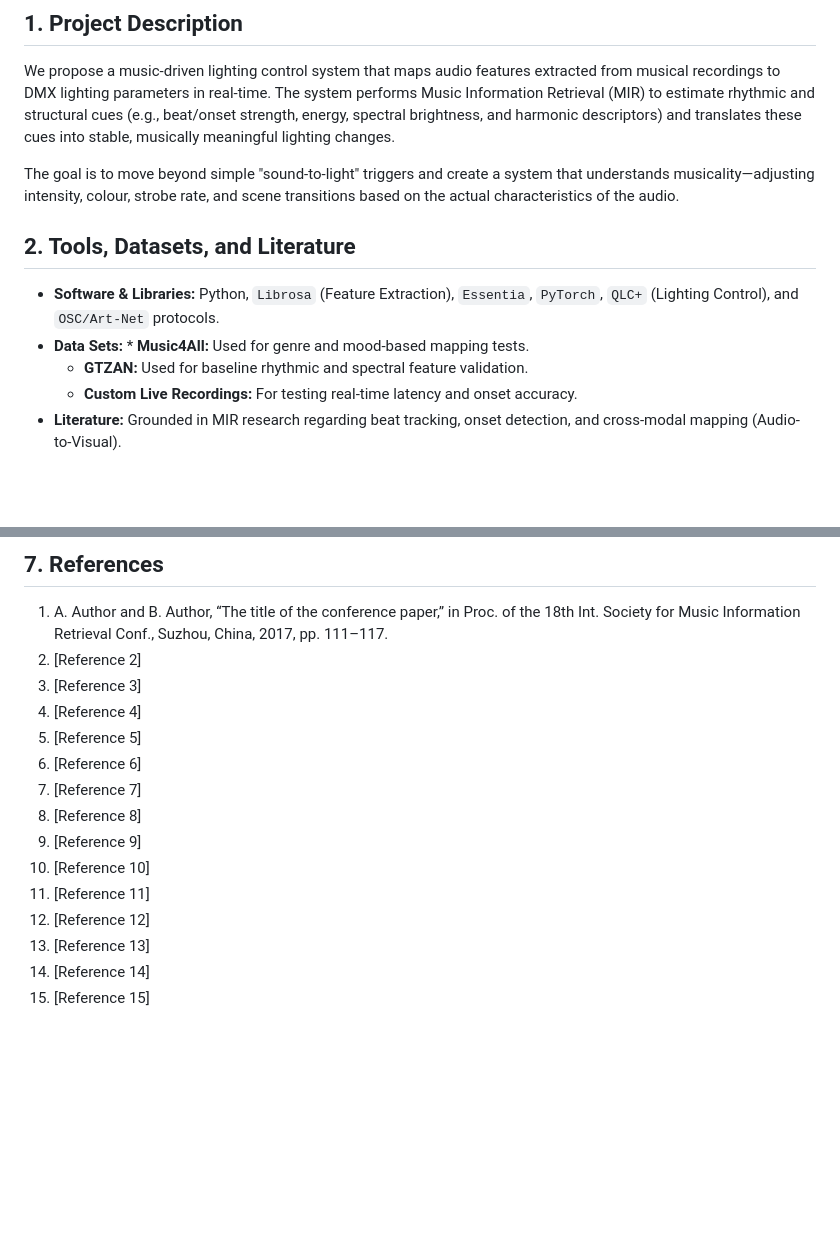
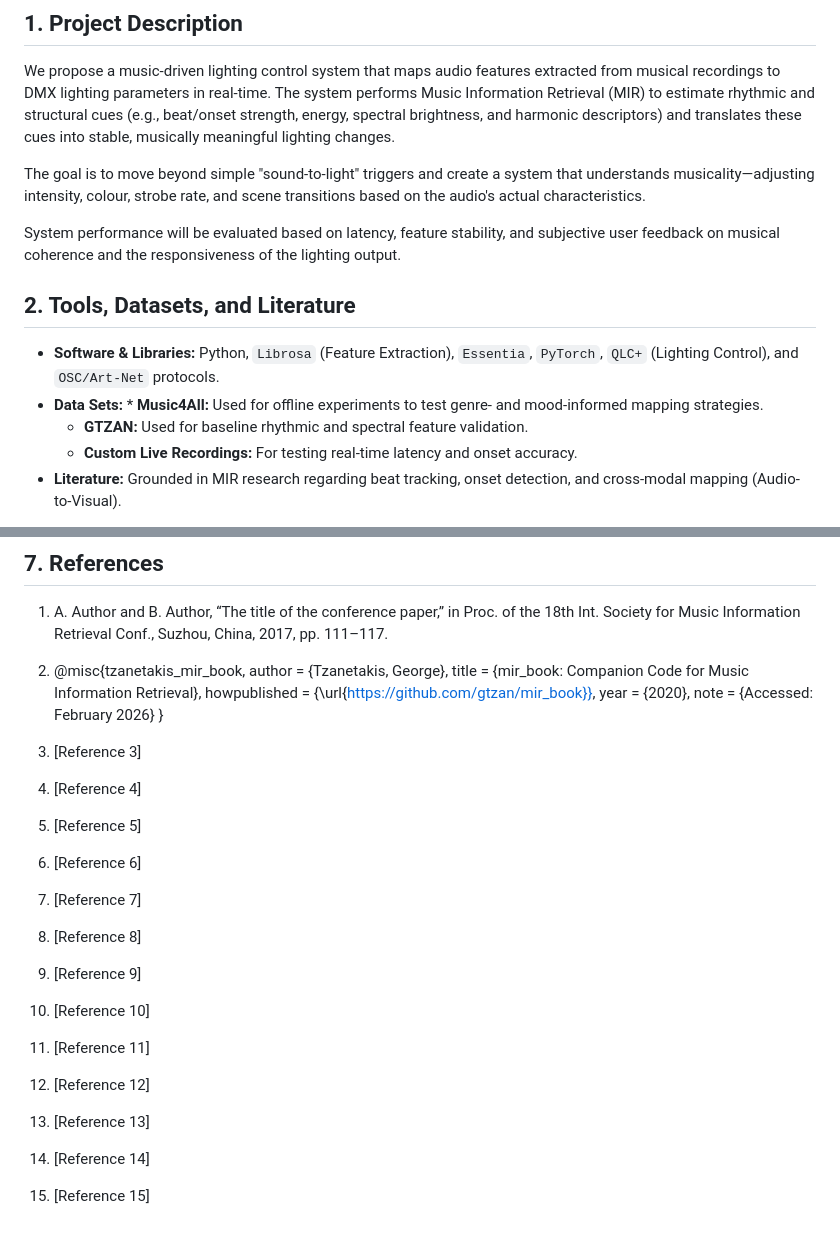
Before and after one commit to zack122/CSC-475, a Markdown page: README.md, 2 parts joined by grey strips. Drawn GitHub-style; blank space fills up the shorter version.

Commit message:
Revise README for clarity and add new reference
Updated project description for clarity and added evaluation criteria. Revised dataset descriptions for accuracy. Added a new reference for Music Information Retrieval.

```diff
--- a/README.md
+++ b/README.md
@@ -3,13 +3,14 @@
 ## 1. Project Description
 We propose a music-driven lighting control system that maps audio features extracted from musical recordings to DMX lighting parameters in real-time. The system performs Music Information Retrieval (MIR) to estimate rhythmic and structural cues (e.g., beat/onset strength, energy, spectral brightness, and harmonic descriptors) and translates these cues into stable, musically meaningful lighting changes.
 
-The goal is to move beyond simple "sound-to-light" triggers and create a system that understands musicality—adjusting intensity, colour, strobe rate, and scene transitions based on the actual characteristics of the audio.
+The goal is to move beyond simple "sound-to-light" triggers and create a system that understands musicality—adjusting intensity, colour, strobe rate, and scene transitions based on the audio's actual characteristics.
 
+System performance will be evaluated based on latency, feature stability, and subjective user feedback on musical coherence and the responsiveness of the lighting output.
 
 
 ## 2. Tools, Datasets, and Literature
 * **Software & Libraries:** Python, `Librosa` (Feature Extraction), `Essentia`, `PyTorch`, `QLC+` (Lighting Control), and `OSC/Art-Net` protocols.
-* **Data Sets:** * **Music4All:** Used for genre and mood-based mapping tests.
+* **Data Sets:** * **Music4All:** Used for offline experiments to test genre- and mood-informed mapping strategies.
     * **GTZAN:** Used for baseline rhythmic and spectral feature validation.
     * **Custom Live Recordings:** For testing real-time latency and onset accuracy.
 * **Literature:** Grounded in MIR research regarding beat tracking, onset detection, and cross-modal mapping (Audio-to-Visual).
@@ -73,17 +74,24 @@ Current research in music-to-light mapping often focuses on low-level features l
 
 ## 7. References
 1. A. Author and B. Author, “The title of the conference paper,” in Proc. of the 18th Int. Society for Music Information Retrieval Conf., Suzhou, China, 2017, pp. 111–117.
-2. [Reference 2]
-3. [Reference 3]
-4. [Reference 4]
-5. [Reference 5]
-6. [Reference 6]
-7. [Reference 7]
-8. [Reference 8]
-9. [Reference 9]
-10. [Reference 10]
-11. [Reference 11]
-12. [Reference 12]
-13. [Reference 13]
-14. [Reference 14]
-15. [Reference 15]
+2. @misc{tzanetakis_mir_book,
+  author = {Tzanetakis, George},
+  title = {mir\_book: Companion Code for Music Information Retrieval},
+  howpublished = {\url{https://github.com/gtzan/mir_book}},
+  year = {2020},
+  note = {Accessed: February 2026}
+}
+
+4. [Reference 3]
+5. [Reference 4]
+6. [Reference 5]
+7. [Reference 6]
+8. [Reference 7]
+9. [Reference 8]
+10. [Reference 9]
+11. [Reference 10]
+12. [Reference 11]
+13. [Reference 12]
+14. [Reference 13]
+15. [Reference 14]
+16. [Reference 15]
```
